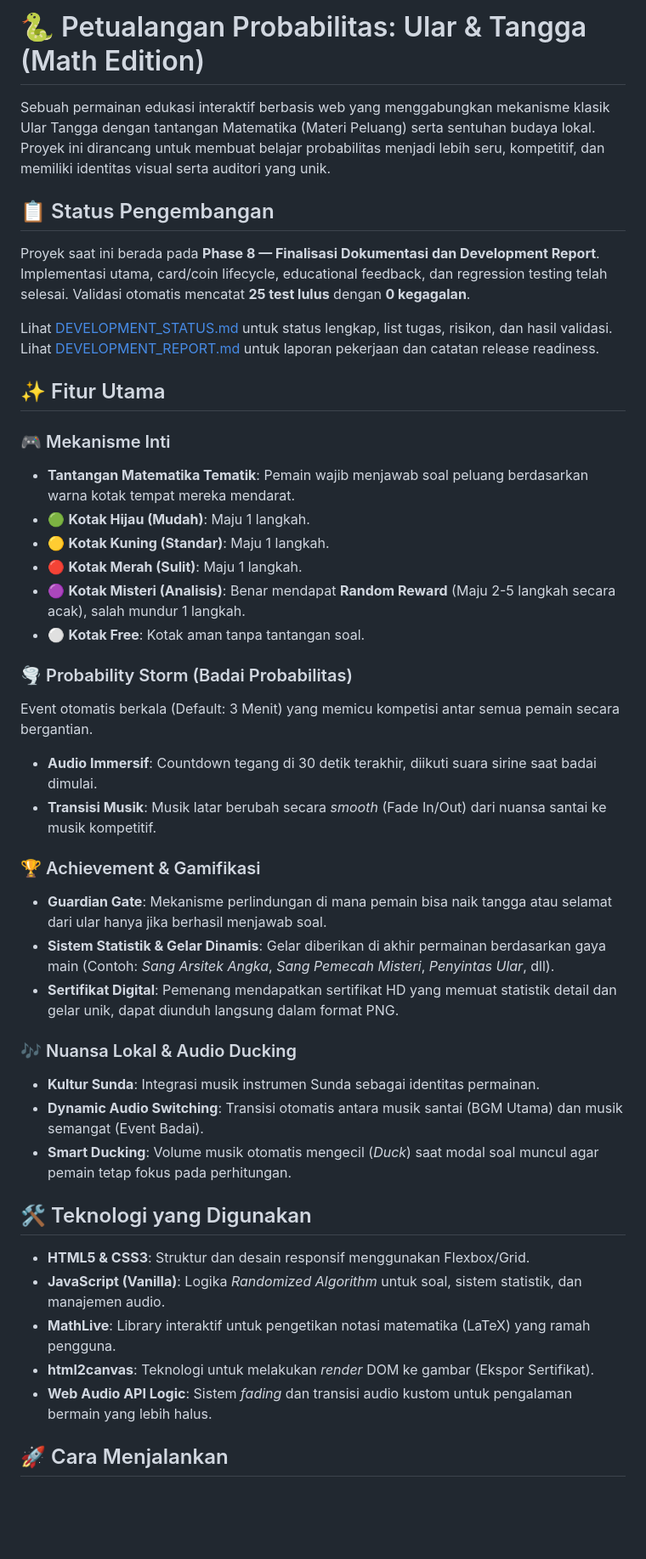
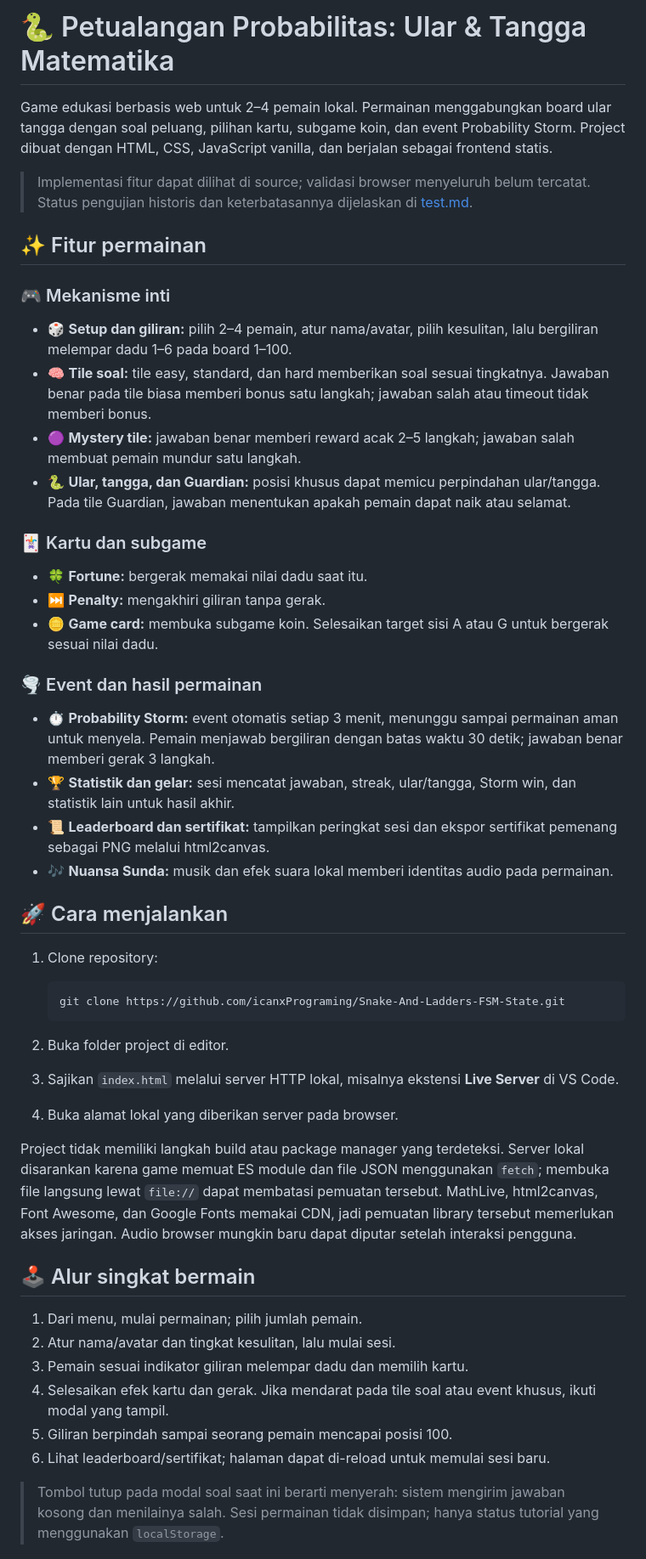
Before and after one commit to icanxPrograming/Snake-And-Ladders-FSM-State, a Markdown page: README.md, the part around one of its changes. Shown at 85% size. GitHub-like rendering; blank space fills up the shorter version.

Commit message:
docs: refresh README presentation

````diff
--- a/README.md
+++ b/README.md
@@ -1,50 +1,53 @@
-# 🐍 Petualangan Probabilitas: Ular & Tangga (Math Edition)
+# 🐍 Petualangan Probabilitas: Ular & Tangga Matematika
 
-Sebuah permainan edukasi interaktif berbasis web yang menggabungkan mekanisme klasik Ular Tangga dengan tantangan Matematika (Materi Peluang) serta sentuhan budaya lokal. Proyek ini dirancang untuk membuat belajar probabilitas menjadi lebih seru, kompetitif, dan memiliki identitas visual serta auditori yang unik.
+Game edukasi berbasis web untuk 2–4 pemain lokal. Permainan menggabungkan board ular tangga dengan soal peluang, pilihan kartu, subgame koin, dan event Probability Storm. Project dibuat dengan HTML, CSS, JavaScript vanilla, dan berjalan sebagai frontend statis.
 
-## 📋 Status Pengembangan
+> Implementasi fitur dapat dilihat di source; validasi browser menyeluruh belum tercatat. Status pengujian historis dan keterbatasannya dijelaskan di [test.md](test.md).
 
-Proyek saat ini berada pada **Phase 8 — Finalisasi Dokumentasi dan Development Report**. Implementasi utama, card/coin lifecycle, educational feedback, dan regression testing telah selesai. Validasi otomatis mencatat **25 test lulus** dengan **0 kegagalan**.
+## ✨ Fitur permainan
 
-Lihat [DEVELOPMENT_STATUS.md](DEVELOPMENT_STATUS.md) untuk status lengkap, list tugas, risikon, dan hasil validasi. Lihat [DEVELOPMENT_REPORT.md](DEVELOPMENT_REPORT.md) untuk laporan pekerjaan dan catatan release readiness.
+### 🎮 Mekanisme inti
 
-## ✨ Fitur Utama
+- 🎲 **Setup dan giliran:** pilih 2–4 pemain, atur nama/avatar, pilih kesulitan, lalu bergiliran melempar dadu 1–6 pada board 1–100.
+- 🧠 **Tile soal:** tile easy, standard, dan hard memberikan soal sesuai tingkatnya. Jawaban benar pada tile biasa memberi bonus satu langkah; jawaban salah atau timeout tidak memberi bonus.
+- 🟣 **Mystery tile:** jawaban benar memberi reward acak 2–5 langkah; jawaban salah membuat pemain mundur satu langkah.
+- 🐍 **Ular, tangga, dan Guardian:** posisi khusus dapat memicu perpindahan ular/tangga. Pada tile Guardian, jawaban menentukan apakah pemain dapat naik atau selamat.
 
-### 🎮 Mekanisme Inti
+### 🃏 Kartu dan subgame
 
-- **Tantangan Matematika Tematik**: Pemain wajib menjawab soal peluang berdasarkan warna kotak tempat mereka mendarat.
-- 🟢 **Kotak Hijau (Mudah)**: Maju 1 langkah.
-- 🟡 **Kotak Kuning (Standar)**: Maju 1 langkah.
-- 🔴 **Kotak Merah (Sulit)**: Maju 1 langkah.
-- 🟣 **Kotak Misteri (Analisis)**: Benar mendapat **Random Reward** (Maju 2-5 langkah secara acak), salah mundur 1 langkah.
-- ⚪ **Kotak Free**: Kotak aman tanpa tantangan soal.
+- 🍀 **Fortune:** bergerak memakai nilai dadu saat itu.
+- ⏭️ **Penalty:** mengakhiri giliran tanpa gerak.
+- 🪙 **Game card:** membuka subgame koin. Selesaikan target sisi A atau G untuk bergerak sesuai nilai dadu.
 
-### 🌪️ Probability Storm (Badai Probabilitas)
+### 🌪️ Event dan hasil permainan
 
-Event otomatis berkala (Default: 3 Menit) yang memicu kompetisi antar semua pemain secara bergantian.
+- ⏱️ **Probability Storm:** event otomatis setiap 3 menit, menunggu sampai permainan aman untuk menyela. Pemain menjawab bergiliran dengan batas waktu 30 detik; jawaban benar memberi gerak 3 langkah.
+- 🏆 **Statistik dan gelar:** sesi mencatat jawaban, streak, ular/tangga, Storm win, dan statistik lain untuk hasil akhir.
+- 📜 **Leaderboard dan sertifikat:** tampilkan peringkat sesi dan ekspor sertifikat pemenang sebagai PNG melalui html2canvas.
+- 🎶 **Nuansa Sunda:** musik dan efek suara lokal memberi identitas audio pada permainan.
 
-- **Audio Immersif**: Countdown tegang di 30 detik terakhir, diikuti suara sirine saat badai dimulai.
-- **Transisi Musik**: Musik latar berubah secara _smooth_ (Fade In/Out) dari nuansa santai ke musik kompetitif.
+## 🚀 Cara menjalankan
 
-### 🏆 Achievement & Gamifikasi
+1. Clone repository:
 
-- **Guardian Gate**: Mekanisme perlindungan di mana pemain bisa naik tangga atau selamat dari ular hanya jika berhasil menjawab soal.
-- **Sistem Statistik & Gelar Dinamis**: Gelar diberikan di akhir permainan berdasarkan gaya main (Contoh: _Sang Arsitek Angka_, _Sang Pemecah Misteri_, _Penyintas Ular_, dll).
-- **Sertifikat Digital**: Pemenang mendapatkan sertifikat HD yang memuat statistik detail dan gelar unik, dapat diunduh langsung dalam format PNG.
+   ```bash
+   git clone https://github.com/icanxPrograming/Snake-And-Ladders-FSM-State.git
+   ```
 
-### 🎶 Nuansa Lokal & Audio Ducking
+2. Buka folder project di editor.
+3. Sajikan `index.html` melalui server HTTP lokal, misalnya ekstensi **Live Server** di VS Code.
+4. Buka alamat lokal yang diberikan server pada browser.
 
-- **Kultur Sunda**: Integrasi musik instrumen Sunda sebagai identitas permainan.
-- **Dynamic Audio Switching**: Transisi otomatis antara musik santai (BGM Utama) dan musik semangat (Event Badai).
-- **Smart Ducking**: Volume musik otomatis mengecil (_Duck_) saat modal soal muncul agar pemain tetap fokus pada perhitungan.
+Project tidak memiliki langkah build atau package manager yang terdeteksi. Server lokal disarankan karena game memuat ES module dan file JSON menggunakan `fetch`; membuka file langsung lewat `file://` dapat membatasi pemuatan tersebut. MathLive, html2canvas, Font Awesome, dan Google Fonts memakai CDN, jadi pemuatan library tersebut memerlukan akses jaringan. Audio browser mungkin baru dapat diputar setelah interaksi pengguna.
 
-## 🛠️ Teknologi yang Digunakan
+## 🕹️ Alur singkat bermain
 
-- **HTML5 & CSS3**: Struktur dan desain responsif menggunakan Flexbox/Grid.
-- **JavaScript (Vanilla)**: Logika _Randomized Algorithm_ untuk soal, sistem statistik, dan manajemen audio.
-- **MathLive**: Library interaktif untuk pengetikan notasi matematika (LaTeX) yang ramah pengguna.
-- **html2canvas**: Teknologi untuk melakukan _render_ DOM ke gambar (Ekspor Sertifikat).
-- **Web Audio API Logic**: Sistem _fading_ dan transisi audio kustom untuk pengalaman bermain yang lebih halus.
+1. Dari menu, mulai permainan; pilih jumlah pemain.
+2. Atur nama/avatar dan tingkat kesulitan, lalu mulai sesi.
+3. Pemain sesuai indikator giliran melempar dadu dan memilih kartu.
+4. Selesaikan efek kartu dan gerak. Jika mendarat pada tile soal atau event khusus, ikuti modal yang tampil.
+5. Giliran berpindah sampai seorang pemain mencapai posisi 100.
+6. Lihat leaderboard/sertifikat; halaman dapat di-reload untuk memulai sesi baru.
 
-## 🚀 Cara Menjalankan
+> Tombol tutup pada modal soal saat ini berarti menyerah: sistem mengirim jawaban kosong dan menilainya salah. Sesi permainan tidak disimpan; hanya status tutorial yang menggunakan `localStorage`.
 
````
Also changed, not shown: other parts of README.md (+61 -29 lines).
